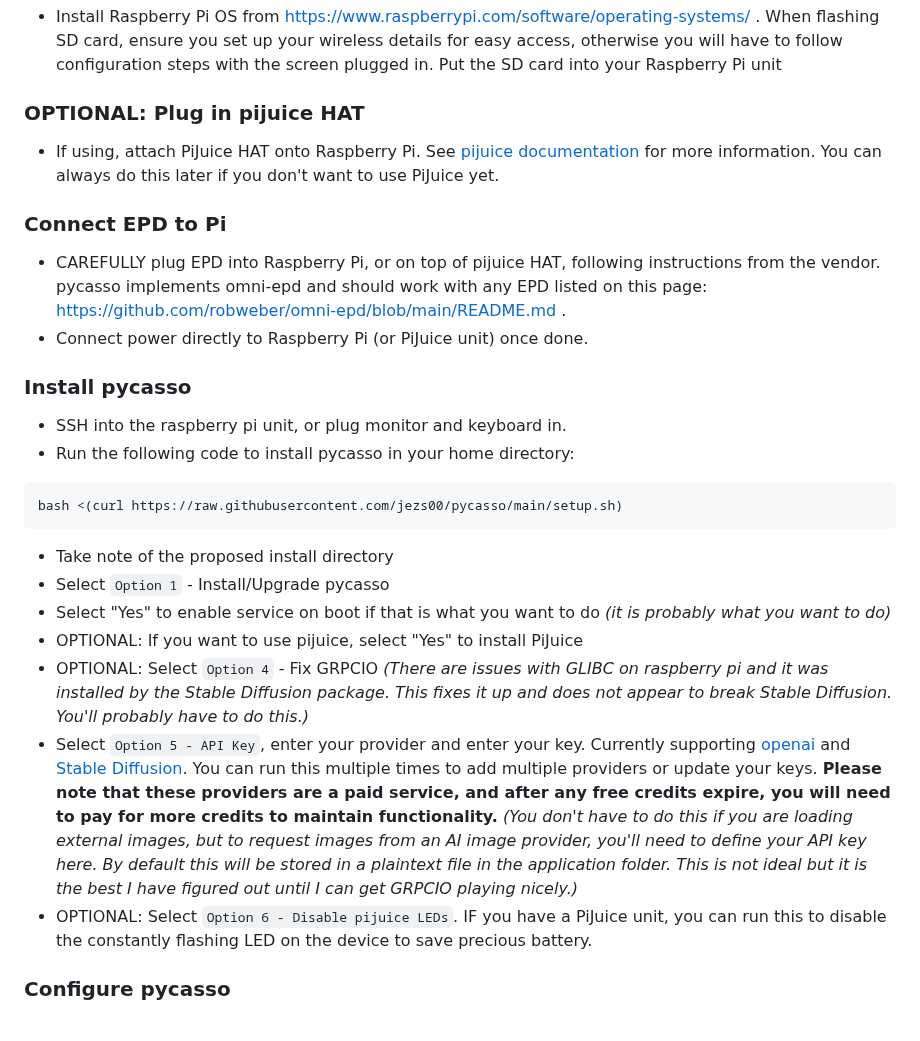
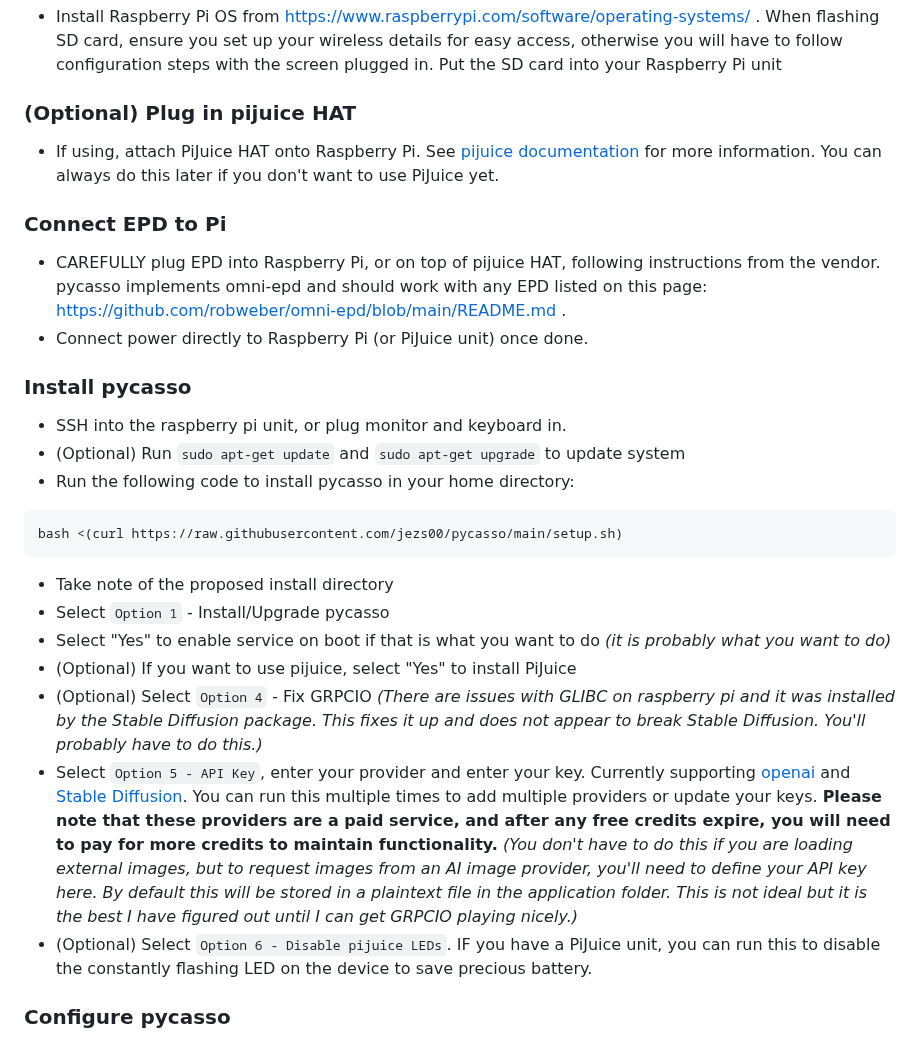
Before and after one commit to jezs00/pycasso, a Markdown page: README.md, the part around the change. Drawn GitHub-style.

Commit message:
Update README.md
Added apt-get option step

````diff
--- a/README.md
+++ b/README.md
@@ -20,7 +20,7 @@ Uses [openai-python](https://github.com/openai/openai-python) to interact with D
 ### Get Raspberri Pi Ready
 * Install Raspberry Pi OS from https://www.raspberrypi.com/software/operating-systems/ . When flashing SD card, ensure you set up your wireless details for easy access, otherwise you will have to follow configuration steps with the screen plugged in. Put the SD card into your Raspberry Pi unit
 
-### OPTIONAL: Plug in pijuice HAT
+### (Optional) Plug in pijuice HAT
 * If using, attach PiJuice HAT onto Raspberry Pi. See [pijuice documentation](https://github.com/PiSupply/PiJuice/blob/master/Software/README.md) for
 more information. You can always do this later if you don't want to use PiJuice yet.
 
@@ -30,6 +30,7 @@ more information. You can always do this later if you don't want to use PiJuice
 
 ### Install pycasso
 * SSH into the raspberry pi unit, or plug monitor and keyboard in.
+* (Optional) Run `sudo apt-get update` and `sudo apt-get upgrade` to update system
 * Run the following code to install pycasso in your home directory:
 ```
 bash <(curl https://raw.githubusercontent.com/jezs00/pycasso/main/setup.sh)
@@ -37,10 +38,10 @@ bash <(curl https://raw.githubusercontent.com/jezs00/pycasso/main/setup.sh)
 * Take note of the proposed install directory
 * Select `Option 1` - Install/Upgrade pycasso
 * Select "Yes" to enable service on boot if that is what you want to do _(it is probably what you want to do)_
-* OPTIONAL: If you want to use pijuice, select "Yes" to install PiJuice
-* OPTIONAL: Select `Option 4` - Fix GRPCIO _(There are issues with GLIBC on raspberry pi and it was installed by the Stable Diffusion package. This fixes it up and does not appear to break Stable Diffusion. You'll probably have to do this.)_
+* (Optional) If you want to use pijuice, select "Yes" to install PiJuice
+* (Optional) Select `Option 4` - Fix GRPCIO _(There are issues with GLIBC on raspberry pi and it was installed by the Stable Diffusion package. This fixes it up and does not appear to break Stable Diffusion. You'll probably have to do this.)_
 * Select `Option 5 - API Key`, enter your provider and enter your key. Currently supporting [openai](https://beta.openai.com/account/api-keys) and [Stable Diffusion](https://beta.dreamstudio.ai/membership?tab=apiKeys). You can run this multiple times to add multiple providers or update your keys. **Please note that these providers are a paid service, and after any free credits expire, you will need to pay for more credits to maintain functionality.** _(You don't have to do this if you are loading external images, but to request images from an AI image provider, you'll need to define your API key here. By default this will be stored in a plaintext file in the application folder. This is not ideal but it is the best I have figured out until I can get GRPCIO playing nicely.)_
-* OPTIONAL: Select `Option 6 - Disable pijuice LEDs`. IF you have a PiJuice unit, you can run this to disable the constantly flashing LED on the device to save precious battery.
+* (Optional) Select `Option 6 - Disable pijuice LEDs`. IF you have a PiJuice unit, you can run this to disable the constantly flashing LED on the device to save precious battery.
 
 ### Configure pycasso
 * Make sure you are in your pycasso install directory.
````
